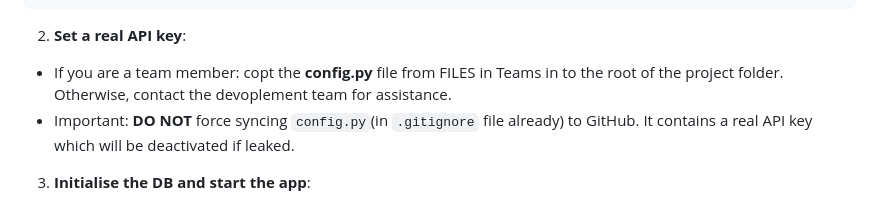
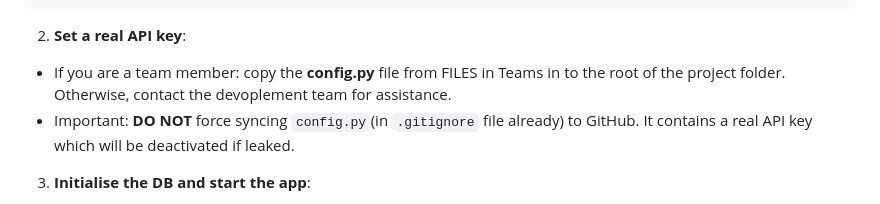
Before and after one commit to meiliyuri/AI-Study-Planner-Group8, a Markdown page: README.md, the part around the change. Drawn GitHub-style.

Commit message:
Fix typo in README regarding config.py
There is a spelling error in the document: "copt" should be corrected to "copy."

```diff
--- a/README.md
+++ b/README.md
@@ -71,7 +71,7 @@ pip install -r requirements.txt
 
 2. **Set a real API key**:
 
-- If you are a team member: copt the **config.py** file from FILES in Teams in to the root of the project folder. Otherwise, contact the devoplement team for assistance.
+- If you are a team member: copy the **config.py** file from FILES in Teams in to the root of the project folder. Otherwise, contact the devoplement team for assistance.
 - Important: **DO NOT** force syncing `config.py`(in `.gitignore` file already) to GitHub. It contains a real API key which will be deactivated if leaked.
 
 3. **Initialise the DB and start the app**:
```
